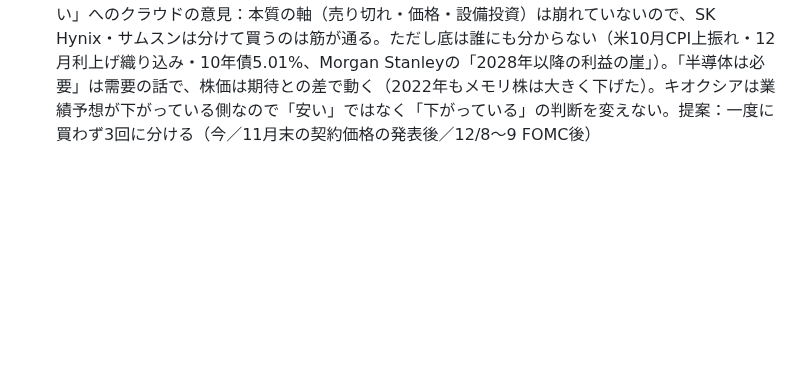
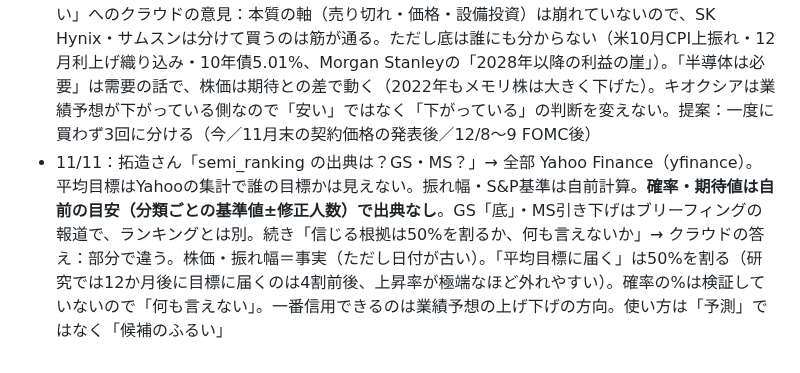
Before and after one commit to takuzou0127/takuzou0127.github.io, a Markdown page: cloud-memory.md, the part around the change. Rendered like a GitHub page; blank space fills up the shorter version.

Commit message:
cloud-memory: 11/11 semi_ranking の出典と信用度を記録
Co-Authored-By: Claude Opus 5.5 <noreply@anthropic.com>
Claude-Session: https://claude.ai/code/session_01FgDsXYNFPk926HN5ceKzSW

```diff
--- a/cloud-memory.md
+++ b/cloud-memory.md
@@ -422,3 +422,4 @@
 - 11/7 クラウドで currents.html（🌊時代のうねり）を11/7版に週次更新（techcatchup・techranking はPCが出していたので代行なし）。原油を「弱まっている」、⑤集中を「強まっている（下げの方向）」、③に🆕「建てる許可」の鎖。**訂正**：10/31版の「米中休戦の期限11/10」は誤り。9/23に2027/1/10まで延長済み（ベッセント発表、Bloomberg Government・SCMP）。PCのブリーフィングの⑦-Aの「11/10 レアアース一時停止の期限」も要確認。
 - 11/11 クラウド代行で briefing.html・news.html（⚠クラウド代行版）を出した。PCの朝の更新が6:40の時点で無かった（11/10も夕方の更新が20時台にずれていた）。②-Bは11/10朝のPC版のまま。新材料：Morgan StanleyがSK Hynix目標260万→160万・Samsung 38.1万→30.9万ウォン（2028年以降の利益の崖、11/10）、Goldmanは「底」。米10月CPI上振れで12月利上げ織り込み・10年債5.01%。MUの11/10終値は未取得。なお briefing.html はPC版の時点からスマホ幅で横スクロールが出ている（scrollWidth 498、②-B付近）。
 - 11/11：拓造さん「半導体株は下げきった（イラン戦争・インフレ等）。semi_ranking の①上昇余地ではキオクシアがSK Hynix・サムスンより上なのに、②安定にキオクシアが無いのは違うのでは？ 下げきった今は買いだと思う。半導体なしで世界は回らない」→ 確認結果：**キオクシアは②安定にも出ている（41社中39位）**。値そのもの（2.62）は全銘柄で1番（サムスン1.66）だが、⚠（30日でEPS予想の下げ3人＞上げ2人・EPS-3.8%なのに平均目標が直っていない）のため、ページのルールで⚠なしの38社の後ろに回されている。値が大きいのは安定しているからではなく、上昇率+325%が大きすぎるため（振れ幅±115%は41社で最大）。株価が11/2 ¥11,345→11/6 ¥8,511（-25%）と急に下がり、目標が追いついていない＝上昇率が機械的に膨らんでいる、とクラウドは判断。**ページの「安定」という名前が誤解を招く**点は改善候補（未対応）。「下げきった＝買い」へのクラウドの意見：本質の軸（売り切れ・価格・設備投資）は崩れていないので、SK Hynix・サムスンは分けて買うのは筋が通る。ただし底は誰にも分からない（米10月CPI上振れ・12月利上げ織り込み・10年債5.01%、Morgan Stanleyの「2028年以降の利益の崖」）。「半導体は必要」は需要の話で、株価は期待との差で動く（2022年もメモリ株は大きく下げた）。キオクシアは業績予想が下がっている側なので「安い」ではなく「下がっている」の判断を変えない。提案：一度に買わず3回に分ける（今／11月末の契約価格の発表後／12/8〜9 FOMC後）
+- 11/11：拓造さん「semi_ranking の出典は？GS・MS？」→ 全部 Yahoo Finance（yfinance）。平均目標はYahooの集計で誰の目標かは見えない。振れ幅・S&P基準は自前計算。**確率・期待値は自前の目安（分類ごとの基準値±修正人数）で出典なし**。GS「底」・MS引き下げはブリーフィングの報道で、ランキングとは別。続き「信じる根拠は50%を割るか、何も言えないか」→ クラウドの答え：部分で違う。株価・振れ幅＝事実（ただし日付が古い）。「平均目標に届く」は50%を割る（研究では12か月後に目標に届くのは4割前後、上昇率が極端なほど外れやすい）。確率の%は検証していないので「何も言えない」。一番信用できるのは業績予想の上げ下げの方向。使い方は「予測」ではなく「候補のふるい」
```
